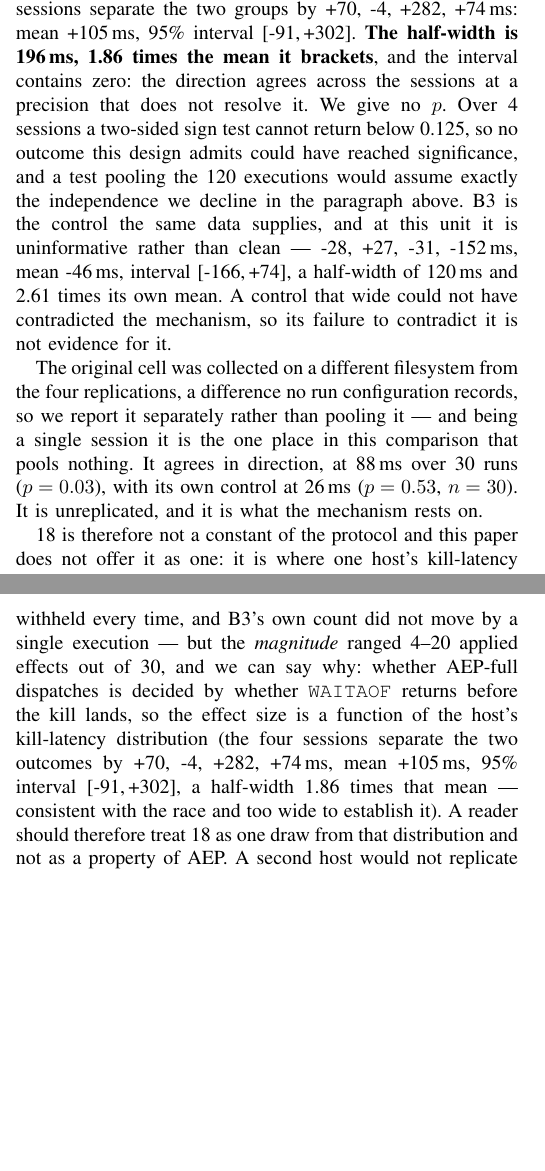
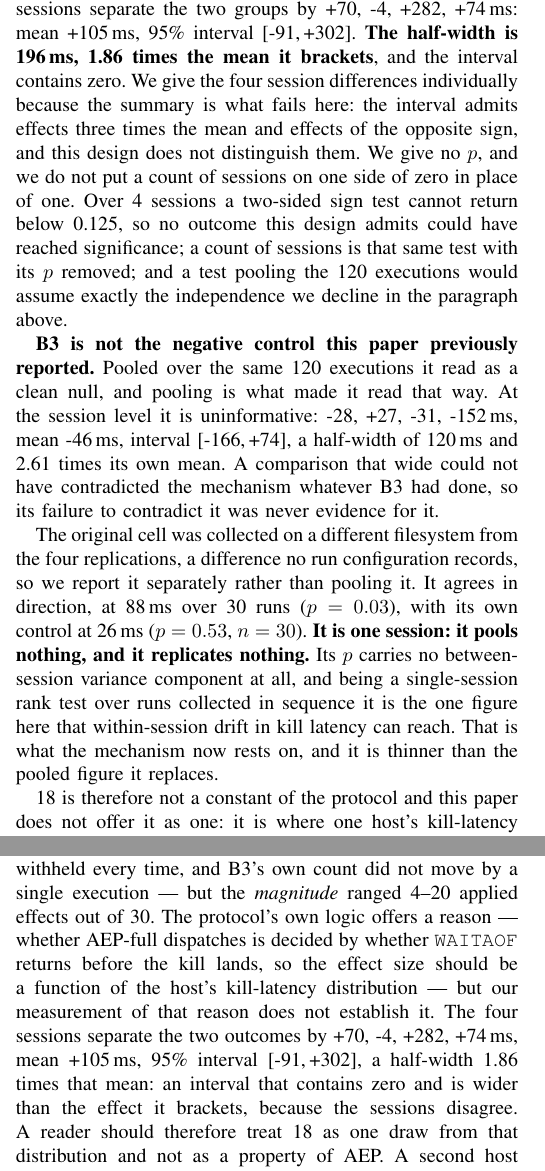
Before and after one commit to hafizmirhamza276-lab/Research-paper-AEP, a LaTeX paper (paper/main.tex, which reads paper/sections/06-evaluation.tex, paper/sections/08-threats.tex): two parts of the columns of pages 11 and 16 of 21, joined at a grey line, cut so that both start at the same text, the shorter picture padded with empty space. Compiled offline with pdfLaTeX.

Commit message:
B9 unit 3: adversarial review of the committed prose - three of four questions failed
Reviewed from the built PDF, not the source, against the four tests.

FAILED - directional support in the floored test's other form. The text read
"the direction agrees across the sessions", which is both false (one session
is -4) and the tally standing in for the sign test. Replaced with the reason
the four differences are printed individually - the interval admits effects
three times the mean and effects of the opposite sign - plus an explicit
refusal: a count of sessions on one side of zero is that same test with its p
removed.

FAILED - B3 stated as withdrawn rather than as not a control. It read "B3 is
the control the same data supplies... uninformative rather than clean", which
concedes it was a control. Now: "B3 is not the negative control this paper
previously reported. Pooled over the same 120 executions it read as a clean
null, and pooling is what made it read that way." Its failure to contradict
the mechanism was never evidence for it, whatever B3 had done.

FAILED - KillLatencyOrig* read stronger than k = 1 warrants. "Being a single
session it is the one place that pools nothing" framed the weakness as a
virtue, and the prose was silent on the fact that this is the one figure B9's
own within-session exchangeability concern actually reaches. Now stated: it
pools nothing and it replicates nothing, its p carries no between-session
variance component, and drift can reach it.

PASSED - precision travels with the result at every statement, in both files.

The review also caught an overstatement of mine in 08-threats: "the design
could not have produced a narrower one" is false, since the half-width
depends on the between-session sd and not only on k. Corrected to the claim
that is true - the interval is wider than the effect it brackets because the
sessions disagree. The same site no longer says "we can say why"; the
protocol's logic offers the reason and the measurement does not establish it.

Checks: 17 passed, 1 failed (pydantic). Both sites re-read from the rebuilt
PDF; no withdrawn p-value survives, no undefined control sequence.

```diff
--- a/paper/sections/06-evaluation.tex
+++ b/paper/sections/06-evaluation.tex
@@ -427,29 +427,37 @@ sessions separate the two groups by \KillLatencyPerSession{}\,ms:
 mean \KillLatencyMean{}\,ms, 95\% interval
 [\KillLatencyLow{},\,\KillLatencyHigh{}]. \textbf{The half-width is
 \KillLatencyHalfWidth{}\,ms, \KillLatencyPrecisionRatio{} times the mean it
-brackets}, and the interval contains zero: the direction agrees across the
-sessions at a precision that does not resolve it. We give no $p$. Over
-\KillLatencySessions{} sessions a two-sided sign test cannot return below
-\KillLatencySignFloor{}, so no outcome this design admits could have reached
-significance, and a test pooling the \ReplicationRuns{} executions would assume
-exactly the independence we decline in the paragraph above. B3 is the control
-the same data supplies, and at this unit it is uninformative rather than clean
---- \KillLatencyBthreePerSession{}\,ms, mean \KillLatencyBthreeMean{}\,ms,
-interval [\KillLatencyBthreeLow{},\,\KillLatencyBthreeHigh{}], a half-width of
+brackets}, and the interval contains zero. We give the four session differences
+individually because the summary is what fails here: the interval admits effects
+three times the mean and effects of the opposite sign, and this design does not
+distinguish them. We give no $p$, and we do not put a count of sessions on one
+side of zero in place of one. Over \KillLatencySessions{} sessions a two-sided
+sign test cannot return below \KillLatencySignFloor{}, so no outcome this design
+admits could have reached significance; a count of sessions is that same test
+with its $p$ removed; and a test pooling the \ReplicationRuns{} executions would
+assume exactly the independence we decline in the paragraph above.
+
+\textbf{B3 is not the negative control this paper previously reported.} Pooled
+over the same \ReplicationRuns{} executions it read as a clean null, and pooling
+is what made it read that way. At the session level it is uninformative:
+\KillLatencyBthreePerSession{}\,ms, mean \KillLatencyBthreeMean{}\,ms, interval
+[\KillLatencyBthreeLow{},\,\KillLatencyBthreeHigh{}], a half-width of
 \KillLatencyBthreeHalfWidth{}\,ms and \KillLatencyBthreePrecisionRatio{} times
-its own mean. A control that wide
-could not have contradicted the mechanism, so its failure to contradict it is
-not evidence for it.
+its own mean. A comparison that wide could not have contradicted the mechanism
+whatever B3 had done, so its failure to contradict it was never evidence for it.
 
 The original cell was collected on a different filesystem from the four
 replications, a difference no run configuration records, so we report it
-separately rather than pooling it --- and being a single session it is the one
-place in this comparison that pools nothing. It agrees in direction, at
+separately rather than pooling it. It agrees in direction, at
 \KillLatencyOrigDiff{}\,ms over \KillLatencyOrigN{} runs
 ($p = \KillLatencyOrigP{}$), with its own control at
 \KillLatencyBthreeOrigDiff{}\,ms ($p = \KillLatencyBthreeOrigP{}$,
-$n = \KillLatencyBthreeOrigN{}$). It is unreplicated, and it is what the
-mechanism rests on.
+$n = \KillLatencyBthreeOrigN{}$). \textbf{It is one session: it pools nothing,
+and it replicates nothing.} Its $p$ carries no between-session variance
+component at all, and being a single-session rank test over runs collected in
+sequence it is the one figure here that within-session drift in kill latency can
+reach. That is what the mechanism now rests on, and it is thinner than the
+pooled figure it replaces.
 
 \UnwantedPrevented{} is therefore not a constant of the protocol and this paper
 does not offer it as one: it is where one host's kill-latency distribution
--- a/paper/sections/08-threats.tex
+++ b/paper/sections/08-threats.tex
@@ -93,13 +93,15 @@ they sharpen the limitation rather than removing it. The \emph{direction} held
 in all five --- B3 committed effects AEP-full withheld every time, and B3's own
 count did not move by a single execution --- but the \emph{magnitude} ranged
 \ReplicationAepMin{}--\ReplicationAepMax{} applied effects out of
-\AepKillRuns{}, and we can say why: whether AEP-full dispatches is decided by
-whether \texttt{WAITAOF} returns before the kill lands, so the effect size is a
-function of the host's kill-latency distribution (the four sessions separate the
-two outcomes by \KillLatencyPerSession{}\,ms, mean \KillLatencyMean{}\,ms, 95\%
-interval [\KillLatencyLow{},\,\KillLatencyHigh{}], a half-width
-\KillLatencyPrecisionRatio{} times that mean --- consistent with the race and
-too wide to establish it).
+\AepKillRuns{}. The protocol's own logic offers a reason --- whether AEP-full
+dispatches is decided by whether \texttt{WAITAOF} returns before the kill lands,
+so the effect size should be a function of the host's kill-latency distribution
+--- but our measurement of that reason does not establish it. The four sessions
+separate the two outcomes by \KillLatencyPerSession{}\,ms, mean
+\KillLatencyMean{}\,ms, 95\% interval
+[\KillLatencyLow{},\,\KillLatencyHigh{}], a half-width
+\KillLatencyPrecisionRatio{} times that mean: an interval that contains zero and
+is wider than the effect it brackets, because the sessions disagree.
 A reader should therefore treat \UnwantedPrevented{} as one draw from that
 distribution and not as a property of AEP. A second host would not replicate the
 number; it would sample a different distribution, and the prediction this paper
```
